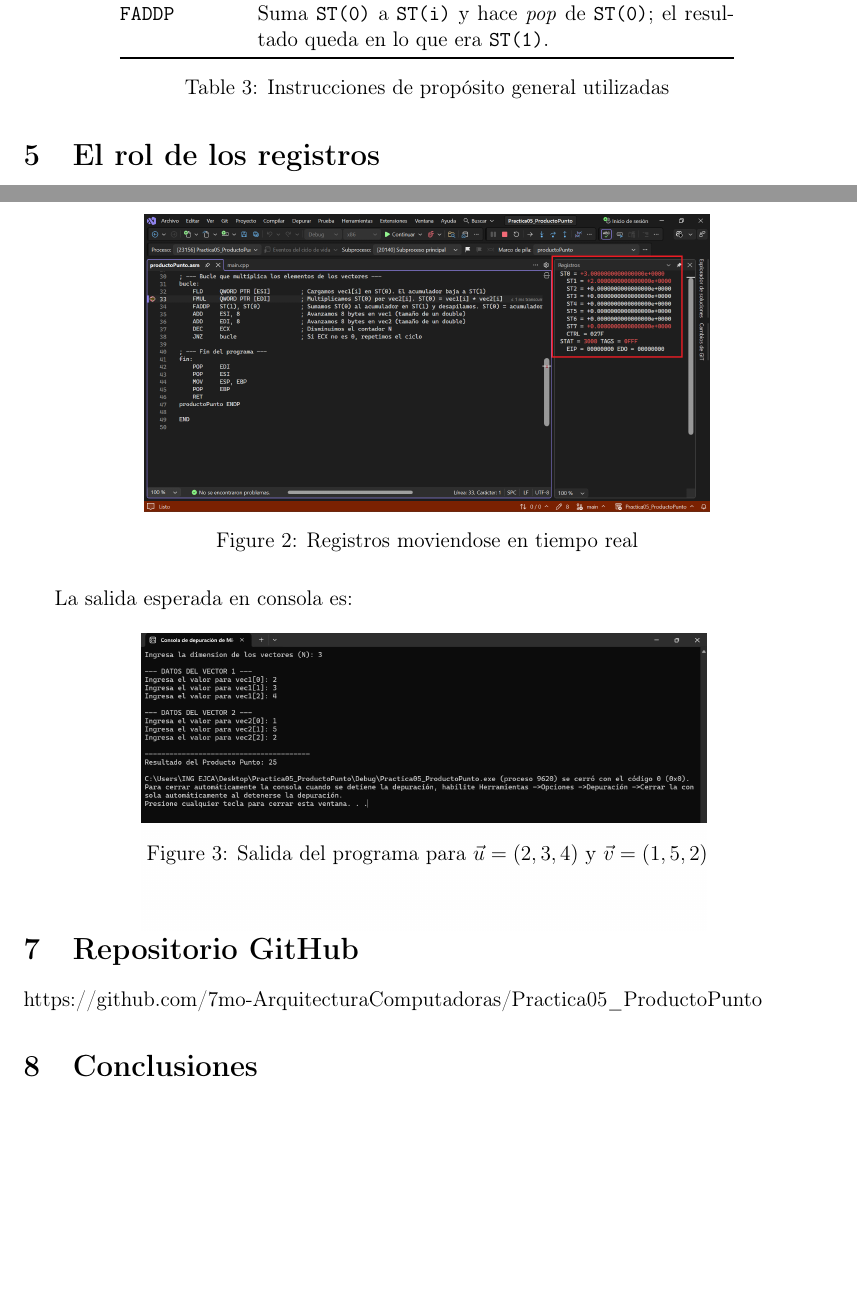
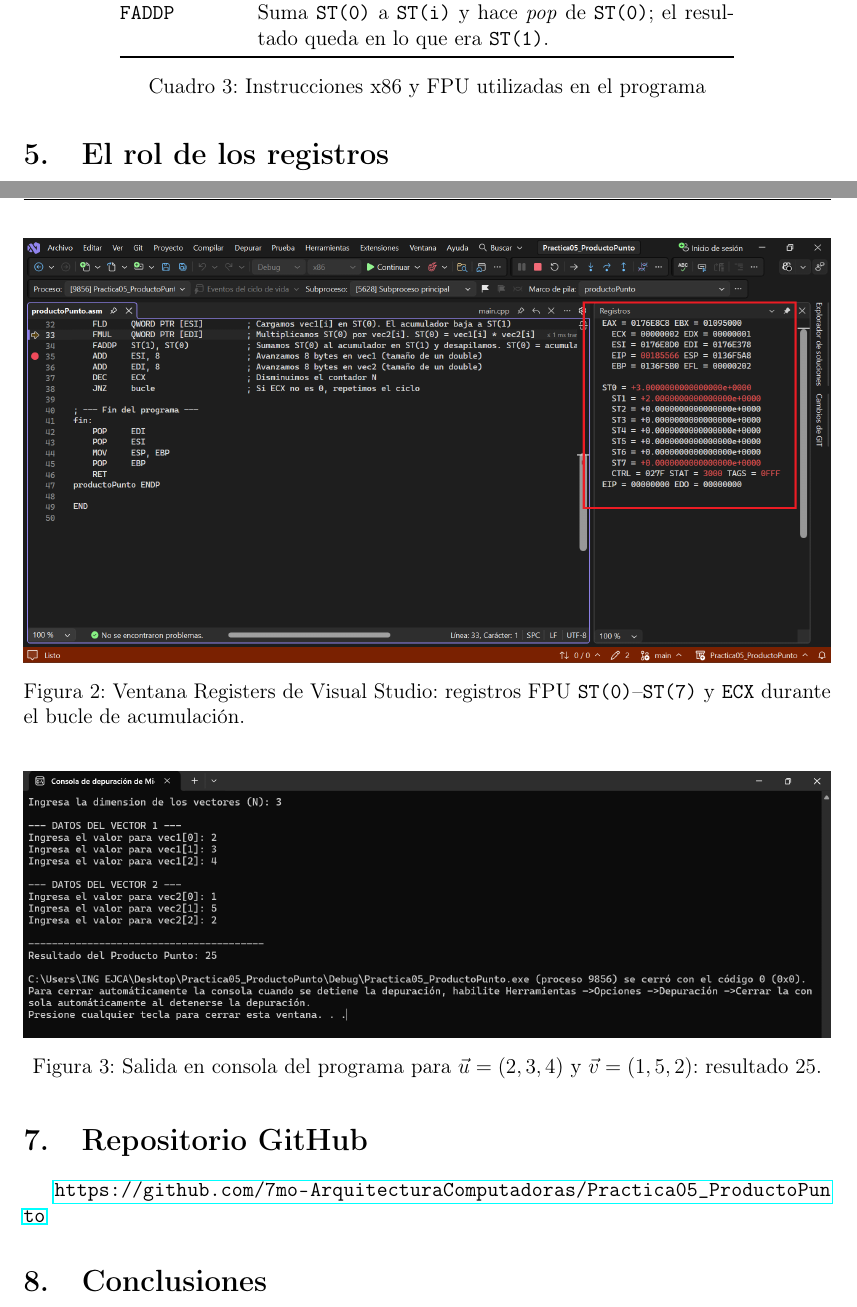
Before and after one commit to 7mo-ArquitecturaComputadoras/Practica05_ProductoPunto, a LaTeX document (Reporte LaTeX/Practica05_ProductoPunto.tex): two parts of pages 7 and 9 of 10, joined at a grey line, cut so that both start at the same text, the shorter picture padded with empty space. Compiled offline with pdfLaTeX.

Commit message:
update LaTeX

```diff
--- a/Reporte LaTeX/Practica05_ProductoPunto.tex
+++ b/Reporte LaTeX/Practica05_ProductoPunto.tex
@@ -7,7 +7,7 @@
 
 \usepackage[utf8]{inputenc}
 \usepackage[T1]{fontenc}
-\usepackage[english]{babel}
+\usepackage[spanish]{babel}
 \usepackage{geometry}
 \usepackage{graphicx}
 \usepackage{listings}
@@ -15,6 +15,7 @@
 \usepackage{booktabs}
 \usepackage{amsmath}
 \usepackage{hyperref}
+\usepackage{xurl}
 \usepackage{fancyhdr}
 \usepackage{float}
 \usepackage{caption}
@@ -322,7 +323,7 @@ END
         \texttt{FADDP} & Suma \texttt{ST(0)} a \texttt{ST(i)} y hace \textit{pop} de \texttt{ST(0)}; el resultado queda en lo que era \texttt{ST(1)}. \\
         \bottomrule
     \end{tabular}
-    \caption{Instrucciones de propósito general utilizadas}
+    \caption{Instrucciones x86 y FPU utilizadas en el programa}
 \end{table}
 
 % ============================================================
@@ -385,36 +386,33 @@ La tabla siguiente muestra cómo evoluciona el acumulador iteración a iteració
         \toprule
         \textbf{Iteración} & \textbf{vec1[i]} & \textbf{vec2[i]} & \textbf{Producto} & \textbf{Acumulador} \\
         \midrule
-        0 (inicial) & —    & —    & —              & 0 \\
-        1           & 2.0  & 1.0  & $2 \times 1=2$   & 2 \\
-        2           & 3.0  & 5.0  & $3 \times 5=15$  & 17 \\
-        3           & 4.0  & 2.0  & $4 \times 2=8$   & \textbf{25} \\
+        0 (inicial) & —    & —    & —                 & 0 \\
+        1           & 2.0  & 1.0  & $2 \times 1 = 2$  & 2 \\
+        2           & 3.0  & 5.0  & $3 \times 5 = 15$ & 17 \\
+        3           & 4.0  & 2.0  & $4 \times 2 = 8$  & \textbf{25} \\
         \bottomrule
     \end{tabular}
     \caption{Evolución del acumulador para $\vec{u}=(2,3,4)$ y $\vec{v}=(1,5,2)$}
 \end{table}
 
-\begin{figure}[hbtp]
+\begin{figure}[H]
     \centering
-    \includegraphics[width=0.7\textwidth]{fpu_registers_bucle.png}
-    \caption{Registros moviendose en tiempo real}
-    \label{fig:consola}
+    \includegraphics[width=1\textwidth]{fpu_registers_bucle.png}
+    \caption{Ventana Registers de Visual Studio: registros FPU \texttt{ST(0)}--\texttt{ST(7)} y \texttt{ECX} durante el bucle de acumulación.}
+    \label{fig:fpu_registers}
 \end{figure}
 
-La salida esperada en consola es:
-
-\begin{figure}[hbtp]
+\begin{figure}[H]
     \centering
-    \includegraphics[width=0.7\textwidth]{consola_ejecucion.png}
-    \vspace{-60pt}
-    \caption{Salida del programa para $\vec{u}=(2,3,4)$ y $\vec{v}=(1,5,2)$}
-    \label{fig:consola}
+    \includegraphics[width=1\textwidth]{consola_ejecucion.png}
+    \caption{Salida en consola del programa para $\vec{u}=(2,3,4)$ y $\vec{v}=(1,5,2)$: resultado 25.}
+    \label{fig:consola_ejecucion}
 \end{figure}
 
 % ============================================================
 \section{Repositorio GitHub}
 
-https://github.com/7mo-ArquitecturaComputadoras/Practica05\_ProductoPunto
+\url{https://github.com/7mo-ArquitecturaComputadoras/Practica05_ProductoPunto}
 
 % ============================================================
 \section{Conclusiones}
```
Also changed, not shown: Reporte LaTeX/Practica05_ProductoPunto.pdf, Reporte LaTeX/consola_ejecucion.png, Reporte LaTeX/fpu_registers_bucle.png, Reporte LaTeX/Practica05_ProductoPunto.tex (8 more changed lines).
